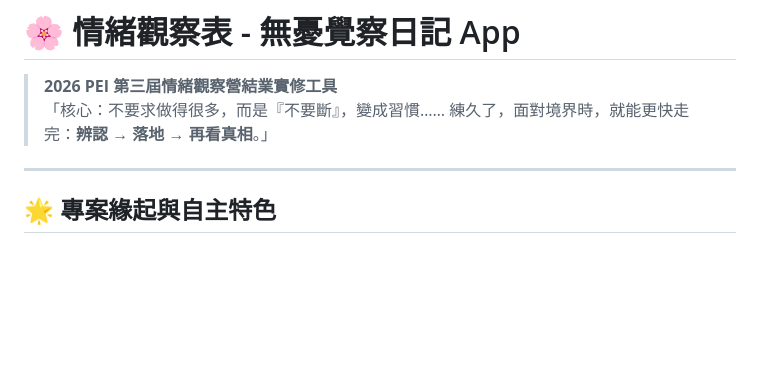
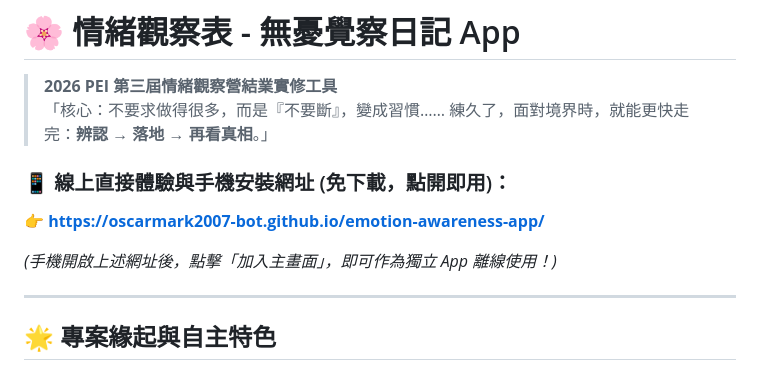
Before and after one commit to oscarmark2007-bot/emotion-awareness-app, a Markdown page: README.md, the part around the change. Rendered like a GitHub page; blank space fills up the shorter version.

Commit message:
docs: 增加 GitHub Pages 線上免安裝直接使用網址

```diff
--- a/README.md
+++ b/README.md
@@ -1,6 +1,11 @@
 # 🌸 情緒觀察表 - 無憂覺察日記 App
 > **2026 PEI 第三屆情緒觀察營結業實修工具**
 > 「核心：不要求做得很多，而是『不要斷』，變成習慣…… 練久了，面對境界時，就能更快走完：**辨認 → 落地 → 再看真相**。」
+
+### 📱 線上直接體驗與手機安裝網址 (免下載，點開即用)：
+👉 **[https://oscarmark2007-bot.github.io/emotion-awareness-app/](https://oscarmark2007-bot.github.io/emotion-awareness-app/)**
+
+*(手機開啟上述網址後，點擊「加入主畫面」，即可作為獨立 App 離線使用！)*
 
 ---
 
```
